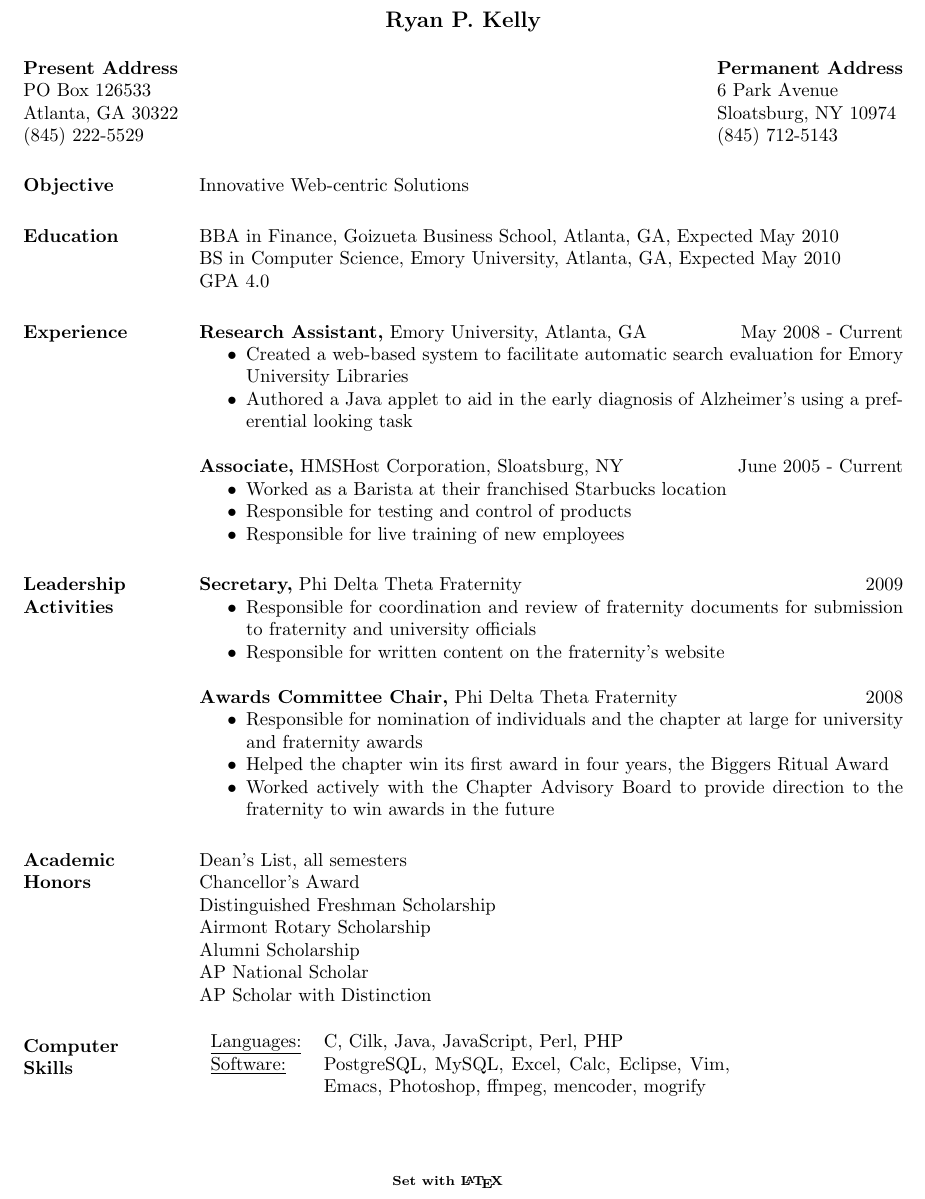
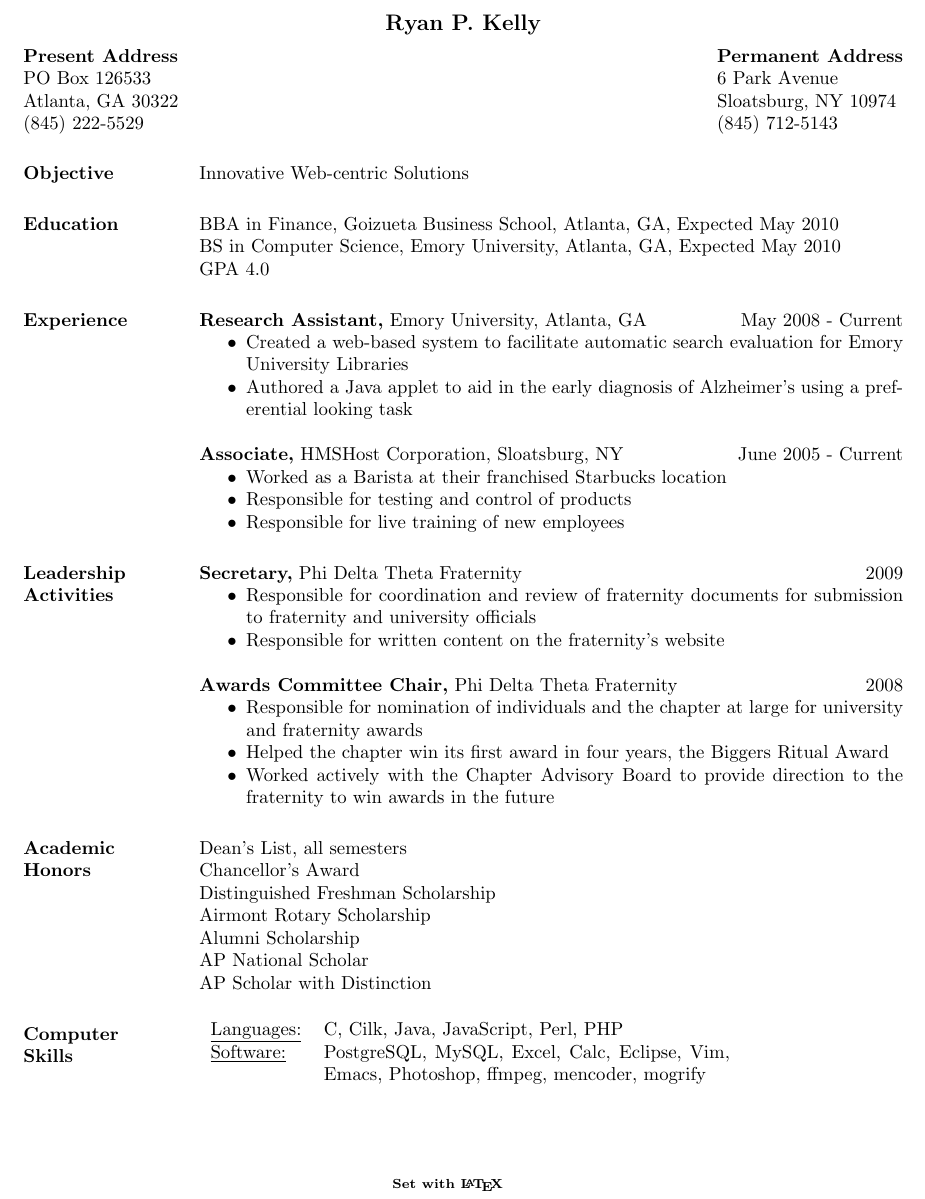
Before and after one commit to f0rk/resume, a LaTeX CV (resume.tex): part of the page, cut so that both start at the same text. Compiled offline with pdfLaTeX.

Commit message:
fixed hidden name issue

```diff
--- a/resume.tex
+++ b/resume.tex
@@ -9,7 +9,7 @@
 
 \begin{document}
 
-\hspace{-4cm} \name{Ryan P. Kelly\\[12pt]} % the \\[12pt] adds a blank line after name
+\hspace{0cm} \name{\bf Ryan P. Kelly\\[4pt]} % the \\[12pt] adds a blank line after name
 
 \address{{\bf Present Address} \\ PO Box 126533 \\ Atlanta, GA 30322  \\
         (845) 222-5529 }
```
